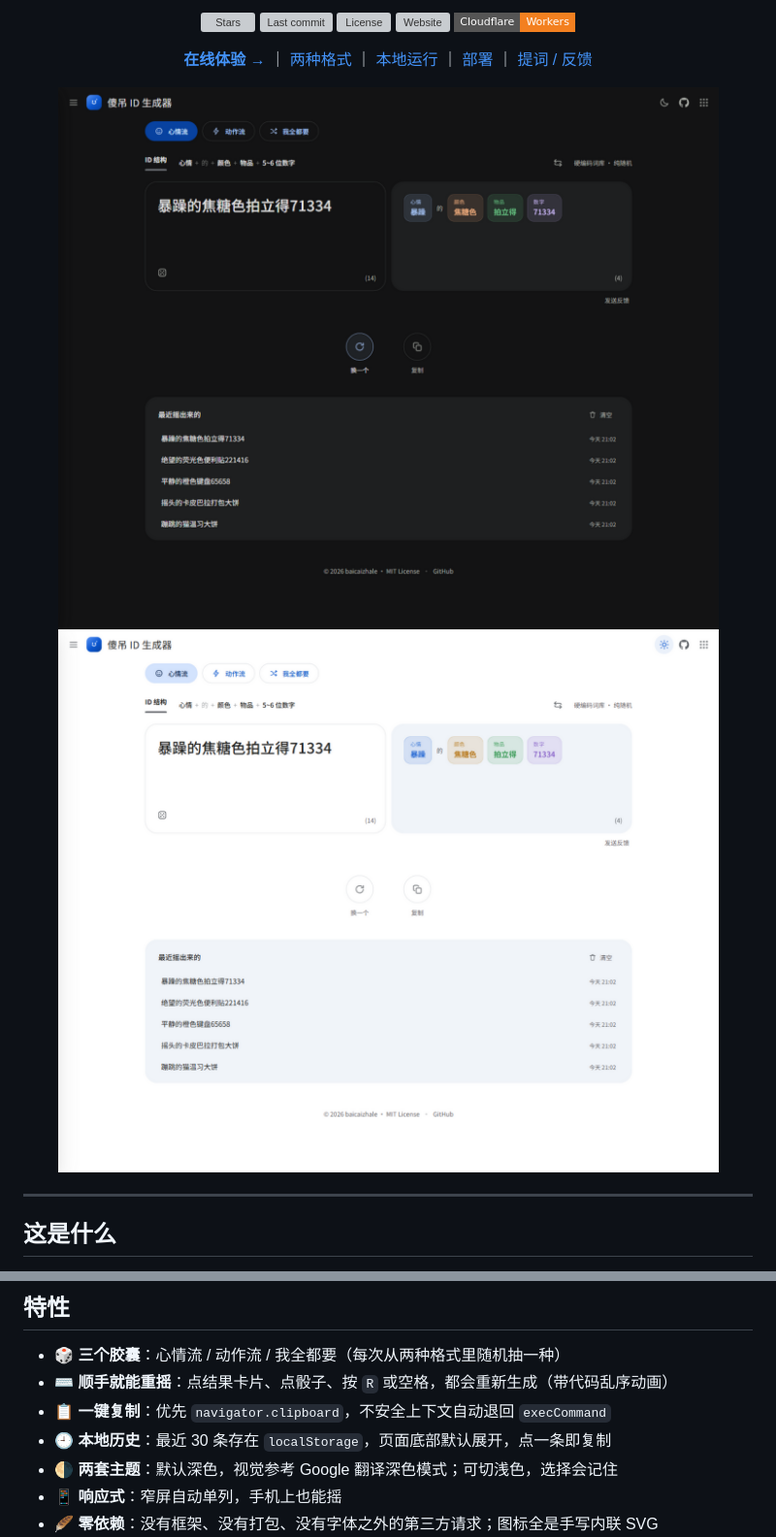
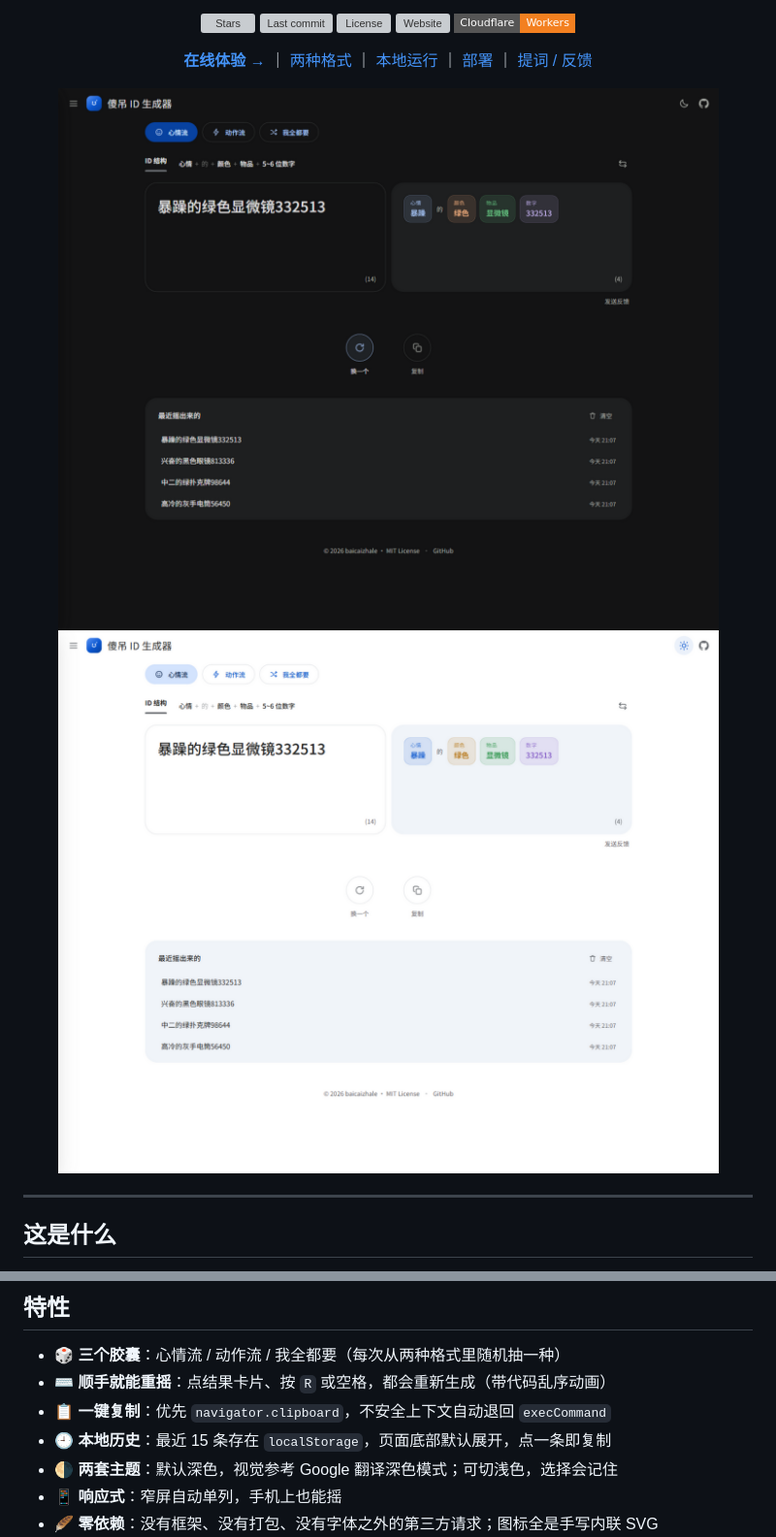
Before and after one commit to baicaizhale/Stupid-ID-Gen, a Markdown page: README.md, 2 parts joined by grey strips. Shown at 97% size. Rendered like a GitHub page; pictures changed too: docs/preview-dark.png, docs/preview-light.png; badges without logos; grey boxes are pictures that could not be loaded.

Commit message:
docs: 重拍预览图，README 同步历史条数与重摇方式

```diff
--- a/README.md
+++ b/README.md
@@ -72,9 +72,9 @@
 ## 特性
 
 - 🎲 **三个胶囊**：心情流 / 动作流 / 我全都要（每次从两种格式里随机抽一种）
-- ⌨️ **顺手就能重摇**：点结果卡片、点骰子、按 `R` 或空格，都会重新生成（带代码乱序动画）
+- ⌨️ **顺手就能重摇**：点结果卡片、按 `R` 或空格，都会重新生成（带代码乱序动画）
 - 📋 **一键复制**：优先 `navigator.clipboard`，不安全上下文自动退回 `execCommand`
-- 🕘 **本地历史**：最近 30 条存在 `localStorage`，页面底部默认展开，点一条即复制
+- 🕘 **本地历史**：最近 15 条存在 `localStorage`，页面底部默认展开，点一条即复制
 - 🌗 **两套主题**：默认深色，视觉参考 Google 翻译深色模式；可切浅色，选择会记住
 - 📱 **响应式**：窄屏自动单列，手机上也能摇
 - 🪶 **零依赖**：没有框架、没有打包、没有字体之外的第三方请求；图标全是手写内联 SVG
```
